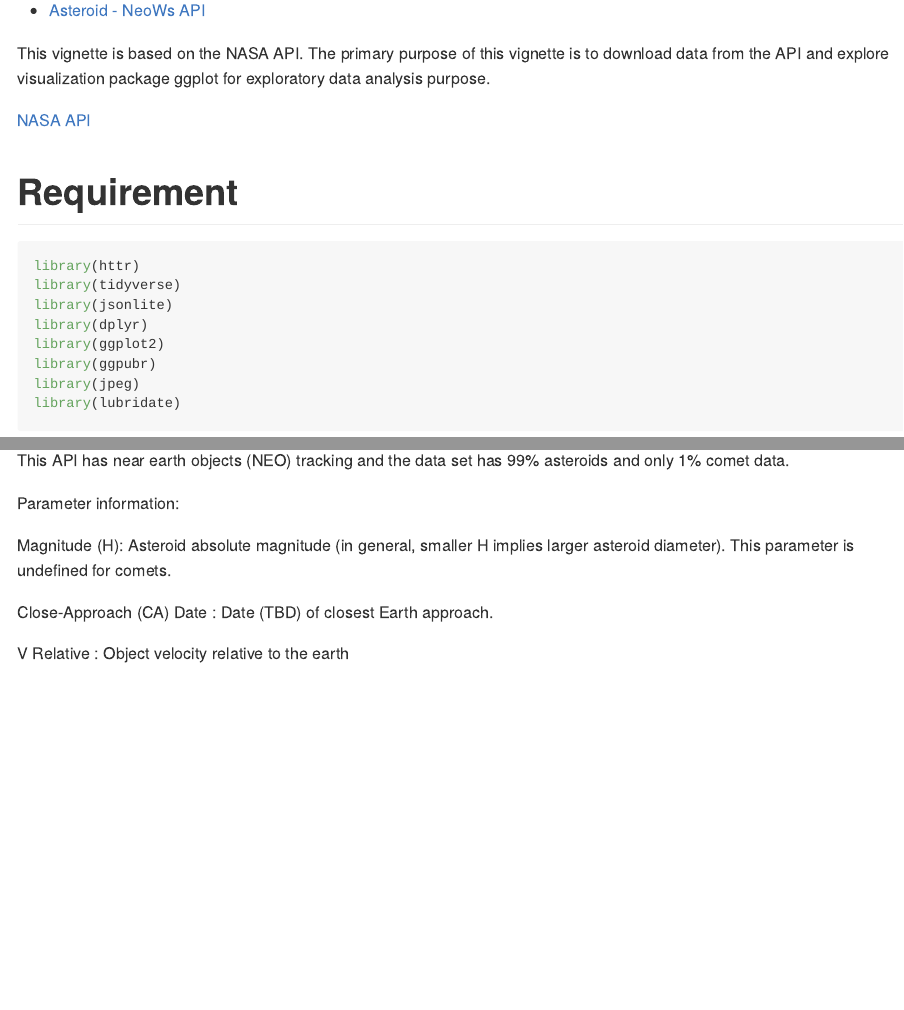
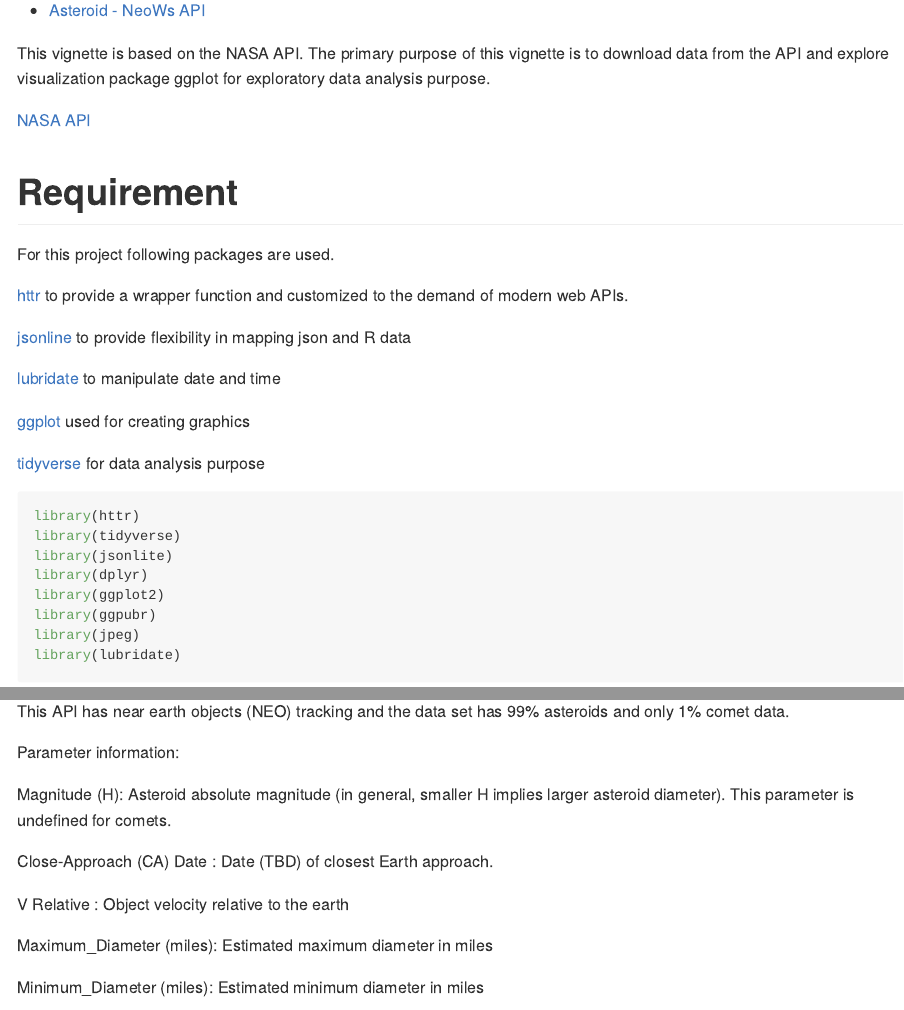
Before and after one commit to sbgadhwala/ST558_Project2, an R Markdown document (ST558_Project_2_Main_File.Rmd): the page in a window 1100 px wide, from 180 px down, and a second part further down, joined at a grey line. Rendered offline with R 4.5, knitr and Pandoc, with nearby package versions; some code elsewhere in the file could not run offline; long lines of code are wrapped.

````diff
--- a/ST558_Project_2_Main_File.Rmd
+++ b/ST558_Project_2_Main_File.Rmd
@@ -11,8 +11,19 @@
 
 [NASA API](https://api.nasa.gov/index.html)
 
+# Requirement
 
-# Requirement
+For this project following packages are used.
+
+[httr](https://httr.r-lib.org/) to provide a wrapper function and customized to the demand of modern web APIs.
+
+[jsonline](https://cran.r-project.org/web/packages/jsonlite/vignettes/json-aaquickstart.html) to provide flexibility in mapping json and R data
+
+[lubridate](https://lubridate.tidyverse.org/) to manipulate date and time
+
+[ggplot](https://ggplot2.tidyverse.org/) used for creating graphics
+
+[tidyverse](https://www.tidyverse.org/) for data analysis purpose
 
 ```{r, warning=FALSE, message=FALSE}
 library(httr)
@@ -40,6 +51,9 @@
 
 V Relative : Object velocity relative to the earth
 
+Maximum_Diameter (miles): Estimated maximum diameter in miles
+
+Minimum_Diameter (miles): Estimated minimum diameter in miles
 
 
 ```{r irs, warning=FALSE, message=FALSE}
````
Also changed, not shown: ST558_Project_2_Main_FIle_files/figure-gfm/cme_con_tbls-1.png, ST558_Project_2_Main_FIle_files/figure-gfm/inital_plot-1.png, ST558_Project_2_Main_File.md, ST558_Project_2_Main_File.Rmd (11 more changed lines).
